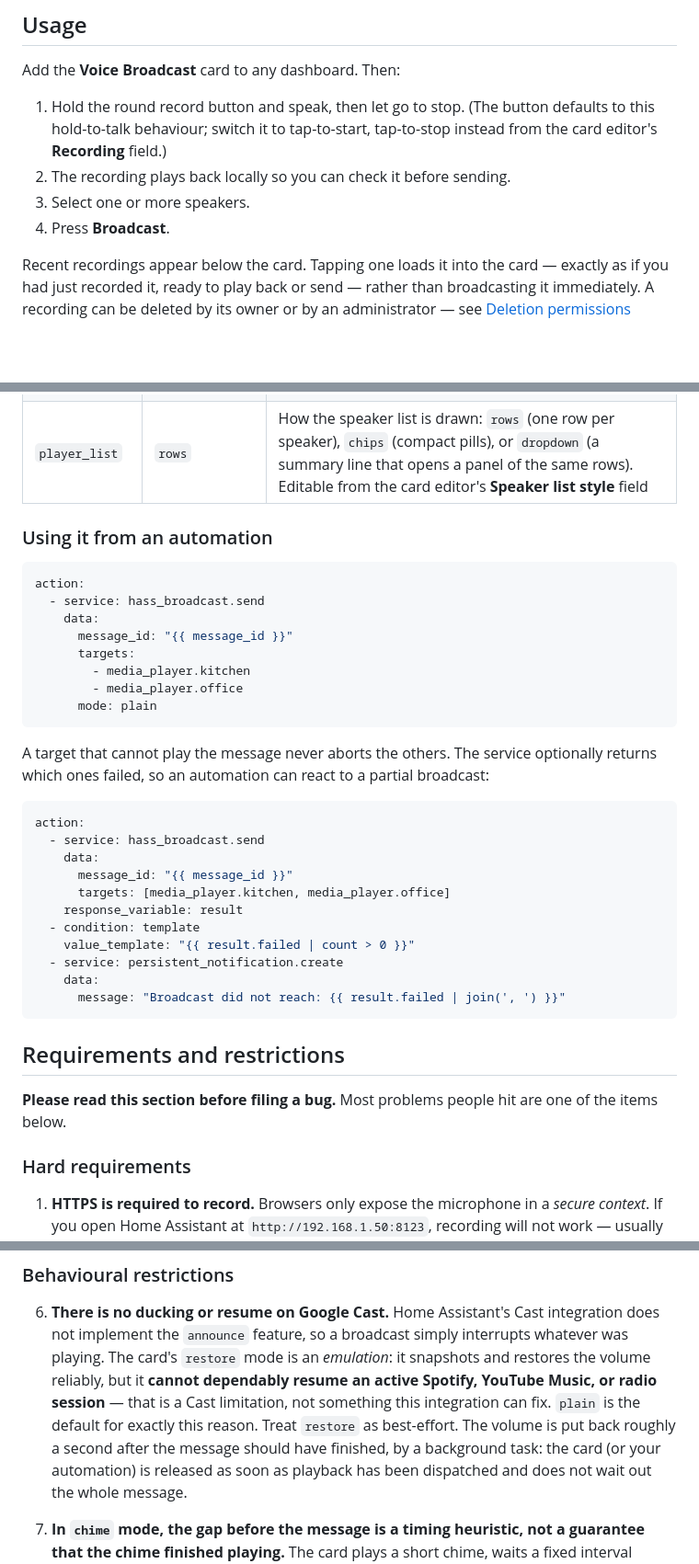
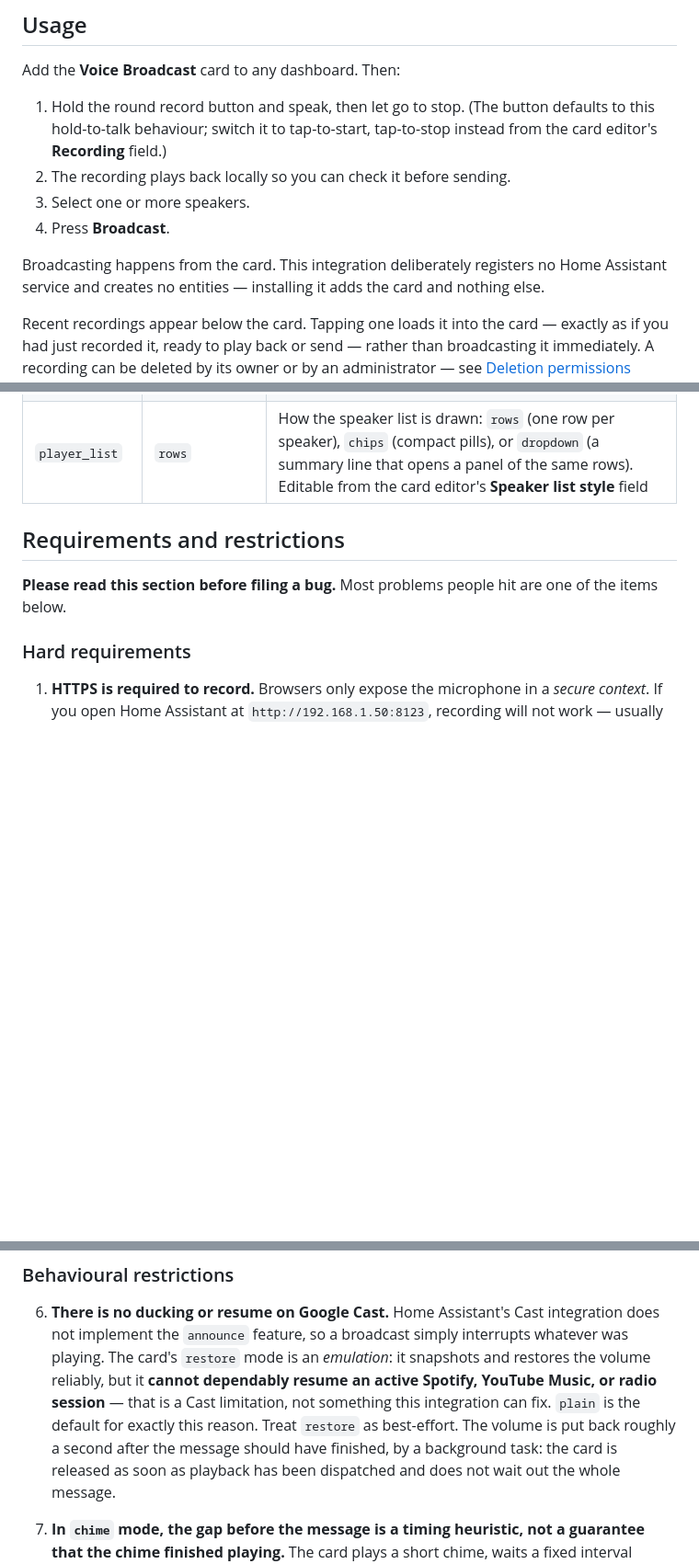
Before and after one commit to ToMeRhh/hass_broadcast, a Markdown page: README.md, 3 parts joined by grey strips. Shown at 92% size. Drawn GitHub-style; blank space fills up the shorter version.

Commit message:
docs: describe the card as the only interface

````diff
--- a/README.md
+++ b/README.md
@@ -48,6 +48,10 @@ Add the **Voice Broadcast** card to any dashboard. Then:
 3. Select one or more speakers.
 4. Press **Broadcast**.
 
+Broadcasting happens from the card. This integration deliberately registers no
+Home Assistant service and creates no entities — installing it adds the card and
+nothing else.
+
 Recent recordings appear below the card. Tapping one loads it into the card —
 exactly as if you had just recorded it, ready to play back or send — rather
 than broadcasting it immediately. A recording can be deleted by its owner or
@@ -70,36 +74,6 @@ concurrently — they all start together rather than one after another.
 | `show_history` | `true` | Show the list of recent recordings |
 | `record_mode` | `push_to_talk` | How the record button behaves: `push_to_talk` (hold to record, release to stop) or `start_stop` (tap to start, tap again to stop). Editable from the card editor's **Recording** field |
 | `player_list` | `rows` | How the speaker list is drawn: `rows` (one row per speaker), `chips` (compact pills), or `dropdown` (a summary line that opens a panel of the same rows). Editable from the card editor's **Speaker list style** field |
-
-### Using it from an automation
-
-```yaml
-action:
-  - service: hass_broadcast.send
-    data:
-      message_id: "{{ message_id }}"
-      targets:
-        - media_player.kitchen
-        - media_player.office
-      mode: plain
-```
-
-A target that cannot play the message never aborts the others. The service optionally
-returns which ones failed, so an automation can react to a partial broadcast:
-
-```yaml
-action:
-  - service: hass_broadcast.send
-    data:
-      message_id: "{{ message_id }}"
-      targets: [media_player.kitchen, media_player.office]
-    response_variable: result
-  - condition: template
-    value_template: "{{ result.failed | count > 0 }}"
-  - service: persistent_notification.create
-    data:
-      message: "Broadcast did not reach: {{ result.failed | join(', ') }}"
-```
 
 ## Requirements and restrictions
 
@@ -151,7 +125,7 @@ the items below.
    radio session** — that is a Cast limitation, not something this integration can fix.
    `plain` is the default for exactly this reason. Treat `restore` as best-effort. The
    volume is put back roughly a second after the message should have finished, by a
-   background task: the card (or your automation) is released as soon as playback has been
+   background task: the card is released as soon as playback has been
    dispatched and does not wait out the whole message.
 
 7. **In `chime` mode, the gap before the message is a timing heuristic, not a guarantee
````
Also changed, not shown: CLAUDE.md (+24 -2 lines).
